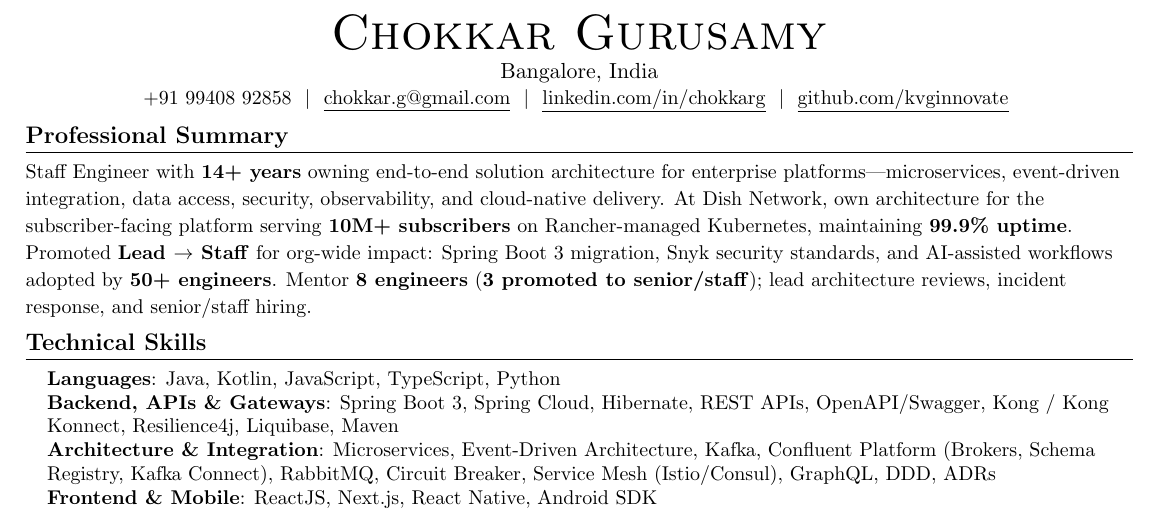
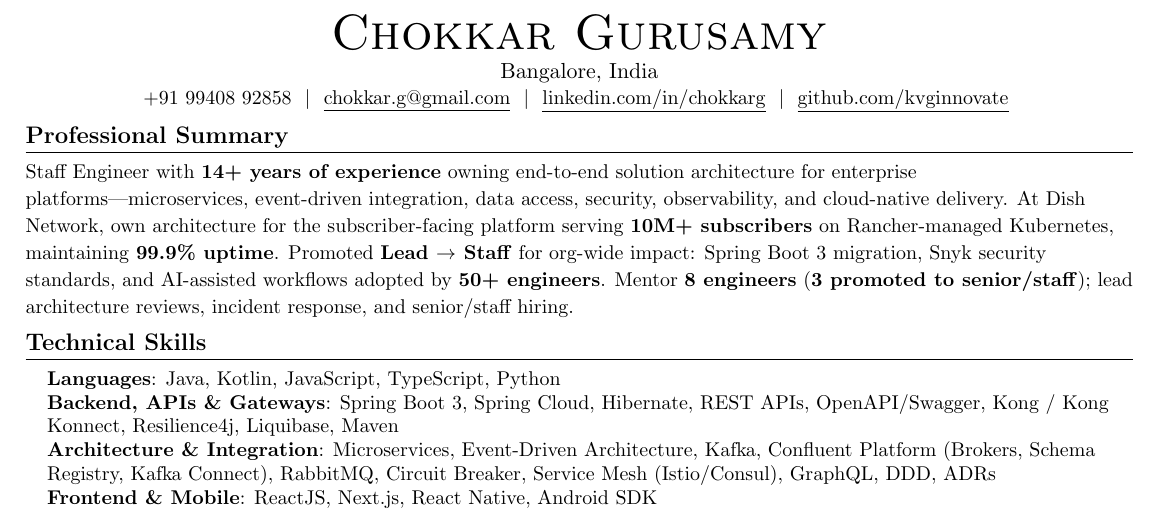
Before and after one commit to kvginnovate/old-resume, a LaTeX document (main_v3.tex): part of page 1 of 2, cut so that both start at the same text. Compiled offline with pdfLaTeX.

Commit message:
updated experience

```diff
--- a/main_v3.tex
+++ b/main_v3.tex
@@ -93,7 +93,7 @@
 %-----------PROFESSIONAL SUMMARY-----------
 \section{Professional Summary}
 {\small
-Staff Engineer with \textbf{14+ years} owning end-to-end solution architecture for enterprise platforms---microservices, event-driven integration, data access, security, observability, and cloud-native delivery. At Dish Network, own architecture for the subscriber-facing platform serving \textbf{10M+ subscribers} on Rancher-managed Kubernetes, maintaining \textbf{99.9\% uptime}. Promoted \textbf{Lead $\rightarrow$ Staff} for org-wide impact: Spring Boot 3 migration, Snyk security standards, and AI-assisted workflows adopted by \textbf{50+ engineers}. Mentor \textbf{8 engineers} (\textbf{3 promoted to senior/staff}); lead architecture reviews, incident response, and senior/staff hiring.
+Staff Engineer with \textbf{14+ years of experience} owning end-to-end solution architecture for enterprise platforms---microservices, event-driven integration, data access, security, observability, and cloud-native delivery. At Dish Network, own architecture for the subscriber-facing platform serving \textbf{10M+ subscribers} on Rancher-managed Kubernetes, maintaining \textbf{99.9\% uptime}. Promoted \textbf{Lead $\rightarrow$ Staff} for org-wide impact: Spring Boot 3 migration, Snyk security standards, and AI-assisted workflows adopted by \textbf{50+ engineers}. Mentor \textbf{8 engineers} (\textbf{3 promoted to senior/staff}); lead architecture reviews, incident response, and senior/staff hiring.
 }
 \vspace{-8pt}
 
```
Also changed, not shown: Chokkar_Gurusamy_Resume.md (+1 -1 lines), company_reqq/core-comp.jpeg (added).
